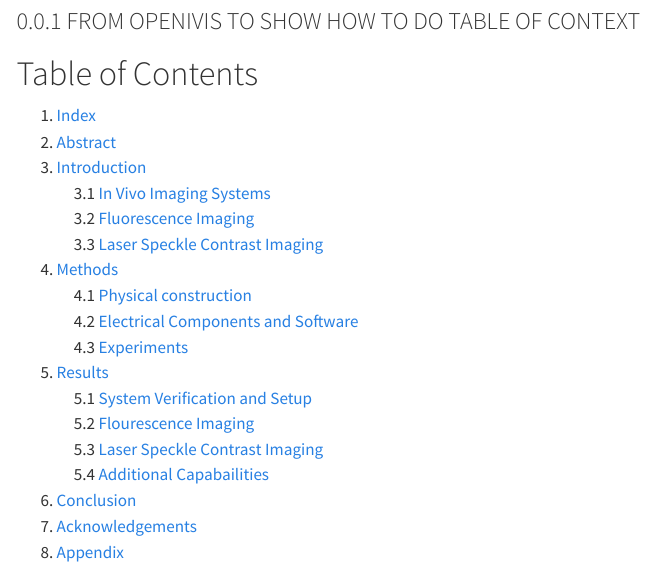
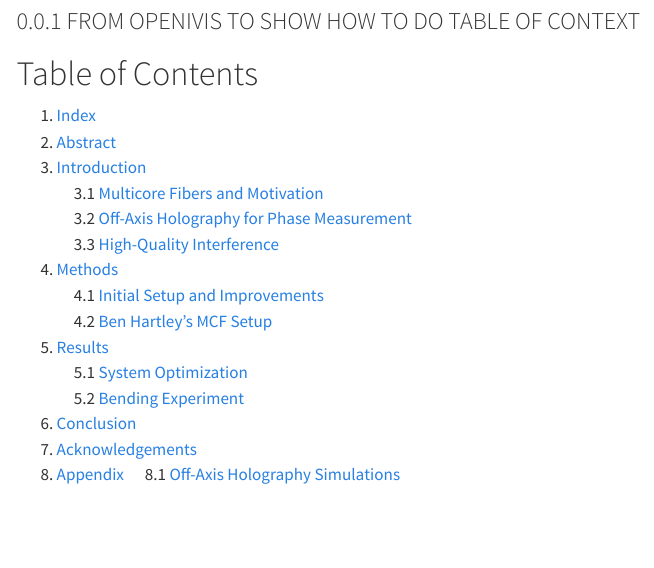
Before and after one commit to hmcbiophotonics/Summer25ReportMCFBundles, a Quarto document (index.qmd): the page in a window 1100 px wide, from 80 px down. Rendered offline with R 4.5, knitr and Pandoc in place of Quarto, with nearby package versions; menus at the side of the page are left out.

Commit message:
initial changes

```diff
--- a/_quarto.yml
+++ b/_quarto.yml
@@ -4,8 +4,8 @@ book:
   title: MCF Bundles Summer 2025 Report"
   author:
     - name: Hailey Knolton
-      email: hknolton@g.hmc.edu
-    - name: ...
-      email: ...
+      email: hknolton@.hmc.edu
+    - name: Broderick Bownds
+      email: brbownds@hmc.edu
 
 
--- a/index.qmd
+++ b/index.qmd
@@ -10,18 +10,16 @@ header-includes:
 1. [Index](index.qmd)
 2. [Abstract](/sections/abstract/abstract.qmd)
 3. [Introduction](/sections//introduction/introduction.qmd)
-&nbsp;&nbsp;&nbsp;&nbsp; 3.1 [In Vivo Imaging Systems](/sections//introduction/introduction.qmd#in-vivo-imaging-systems)
-&nbsp;&nbsp;&nbsp;&nbsp; 3.2 [Fluorescence Imaging](/sections//introduction/introduction.qmd#in-vivo-imaging-systems)
-&nbsp;&nbsp;&nbsp;&nbsp; 3.3 [Laser Speckle Contrast Imaging](/sections//introduction/introduction.qmd#laser-speckle-contrast-imaging)
+&nbsp;&nbsp;&nbsp;&nbsp; 3.1 [Multicore Fibers and Motivation](/sections//introduction/introduction.qmd#in-vivo-imaging-systems)
+&nbsp;&nbsp;&nbsp;&nbsp; 3.2 [Off-Axis Holography for Phase Measurement](/sections//introduction/introduction.qmd#in-vivo-imaging-systems)
+&nbsp;&nbsp;&nbsp;&nbsp; 3.3 [High-Quality Interference](/sections//introduction/introduction.qmd#laser-speckle-contrast-imaging)
 4. [Methods](/sections//methods/methods.qmd)
-&nbsp;&nbsp;&nbsp;&nbsp; 4.1 [Physical construction](/sections/methods/methods.qmd#physical-construction)
-&nbsp;&nbsp;&nbsp;&nbsp; 4.2 [Electrical Components and Software](/sections/methods/methods.qmd#electrical-components-and-software)
-&nbsp;&nbsp;&nbsp;&nbsp; 4.3 [Experiments](/sections/methods/methods.qmd#experiments)
+&nbsp;&nbsp;&nbsp;&nbsp; 4.1 [Initial Setup and Improvements](/sections/methods/methods.qmd#physical-construction)
+&nbsp;&nbsp;&nbsp;&nbsp; 4.2 [Ben Hartley's MCF Setup](/sections/methods/methods.qmd#electrical-components-and-software)
 5. [Results](/sections/results/results.qmd)
-&nbsp;&nbsp;&nbsp;&nbsp; 5.1 [System Verification and Setup](/sections/results/results.qmd#system-verification-and-setup)
-&nbsp;&nbsp;&nbsp;&nbsp; 5.2 [Flourescence Imaging](/sections/results/results.qmd#flourescence-imaging)
-&nbsp;&nbsp;&nbsp;&nbsp; 5.3 [Laser Speckle Contrast Imaging](/sections/results/results.qmd#laser-speckle-contrast-imaging)
-&nbsp;&nbsp;&nbsp;&nbsp; 5.4 [Additional Capabailities](/sections/results/results.qmd#additional-capabilities)
+&nbsp;&nbsp;&nbsp;&nbsp; 5.1 [System Optimization](/sections/results/results.qmd#system-verification-and-setup)
+&nbsp;&nbsp;&nbsp;&nbsp; 5.2 [Bending Experiment](/sections/results/results.qmd#flourescence-imaging)
 6. [Conclusion](/sections/conclusion/conclusion.qmd)
 7. [Acknowledgements](/sections/acknowledgements/acknowledgements.qmd)
 8. [Appendix](/sections/appendix/appendix.qmd)
+&nbsp;&nbsp;&nbsp;&nbsp; 8.1 [Off-Axis Holography Simulations](/sections/appendix/appendix.qmd#laser-speckle-contrast-imaging)
```
Also changed, not shown: sections/acknowledgements/acknowledgements.qmd (+1 -1 lines), _quarto.yml (2 more changed lines).
